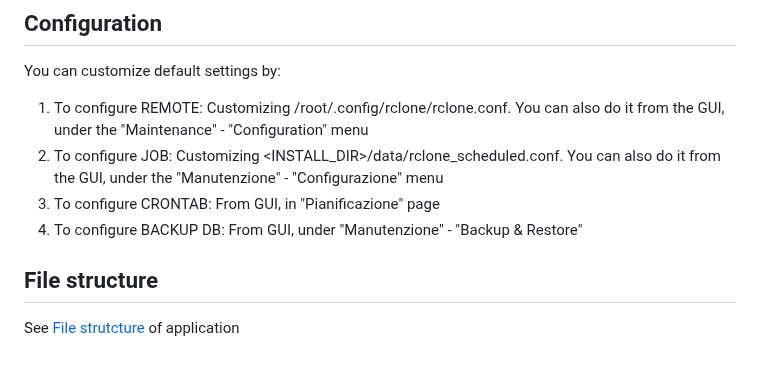
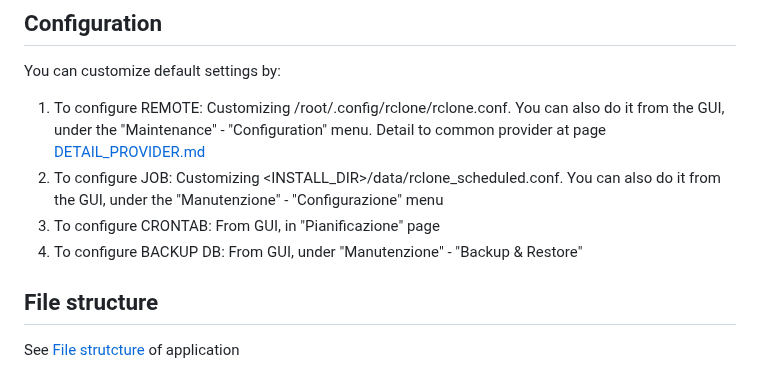
Before and after one commit to axxx75/Rclone-Manager, a Markdown page: README.md, the part around the change. Drawn GitHub-style.

```diff
--- a/README.md
+++ b/README.md
@@ -111,10 +111,11 @@ The application is very user friendly:
 
 You can customize default settings by:
 
-1. To configure REMOTE: Customizing /root/.config/rclone/rclone.conf. You can also do it from the GUI, under the "Maintenance" - "Configuration" menu
+1. To configure REMOTE: Customizing /root/.config/rclone/rclone.conf. You can also do it from the GUI, under the "Maintenance" - "Configuration" menu.
+  Detail to common provider at page [DETAIL_PROVIDER.md](./DETAIL_PROVIDER.md)
 2. To configure JOB: Customizing <INSTALL_DIR>/data/rclone_scheduled.conf. You can also do it from the GUI, under the "Manutenzione" - "Configurazione" menu
 3. To configure CRONTAB: From GUI, in "Pianificazione" page
-4. To configure BACKUP DB: From GUI, under "Manutenzione" - "Backup & Restore"
+5. To configure BACKUP DB: From GUI, under "Manutenzione" - "Backup & Restore"
 
 ## File structure
 
```
